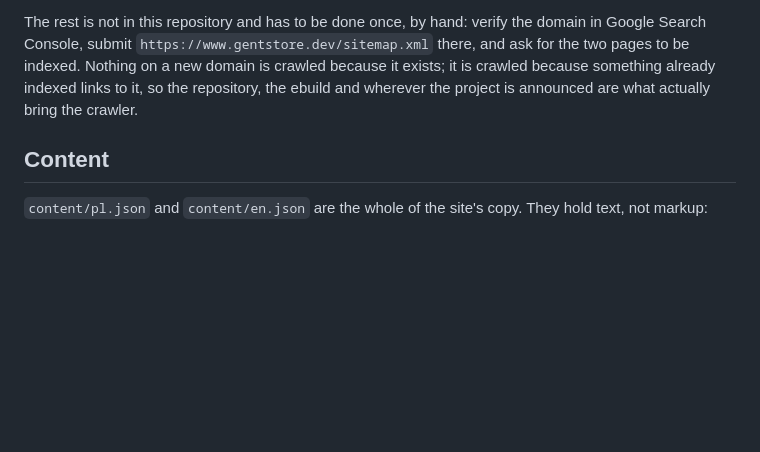
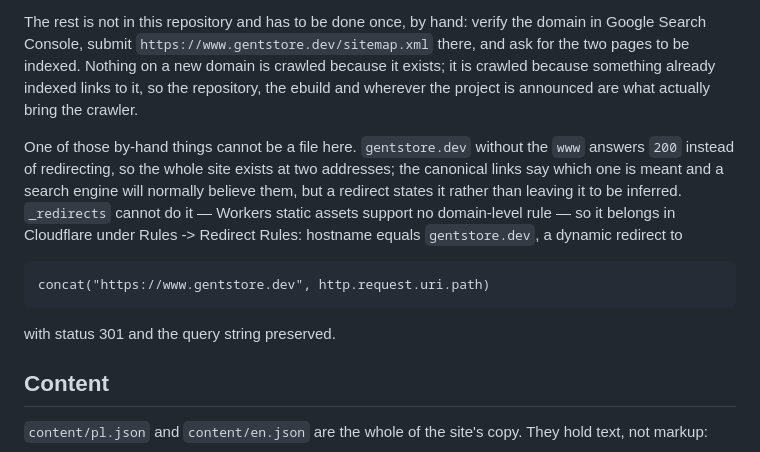
Before and after one commit to JamJan05/GentStore, a Markdown page: website/README.md, the part around the change. Rendered like a GitHub page; blank space fills up the shorter version.

Commit message:
The site answers at two addresses and says so nowhere
gentstore.dev without the `www` returns 200 rather than redirecting, so every
page of the site exists twice. The canonical links name the `www` form and a
search engine will normally believe them, but that is asking to be believed
rather than saying it.

It cannot be fixed here: `_redirects` is read by Workers static assets, which
support no domain-level rule, so the redirect belongs in Cloudflare's own Rules
and nothing in this repository will ever show that it is missing. Written into
the section about being found, which is where somebody will look for it.

```diff
--- a/website/README.md
+++ b/website/README.md
@@ -106,6 +106,18 @@ crawled because it exists; it is crawled because something already indexed
 links to it, so the repository, the ebuild and wherever the project is
 announced are what actually bring the crawler.
 
+One of those by-hand things cannot be a file here. `gentstore.dev` without the
+`www` answers `200` instead of redirecting, so the whole site exists at two
+addresses; the canonical links say which one is meant and a search engine will
+normally believe them, but a redirect states it rather than leaving it to be
+inferred. `_redirects` cannot do it — Workers static assets support no
+domain-level rule — so it belongs in Cloudflare under Rules -> Redirect Rules:
+hostname equals `gentstore.dev`, a dynamic redirect to
+
+    concat("https://www.gentstore.dev", http.request.uri.path)
+
+with status 301 and the query string preserved.
+
 ## Content
 
 `content/pl.json` and `content/en.json` are the whole of the site's copy. They
```
